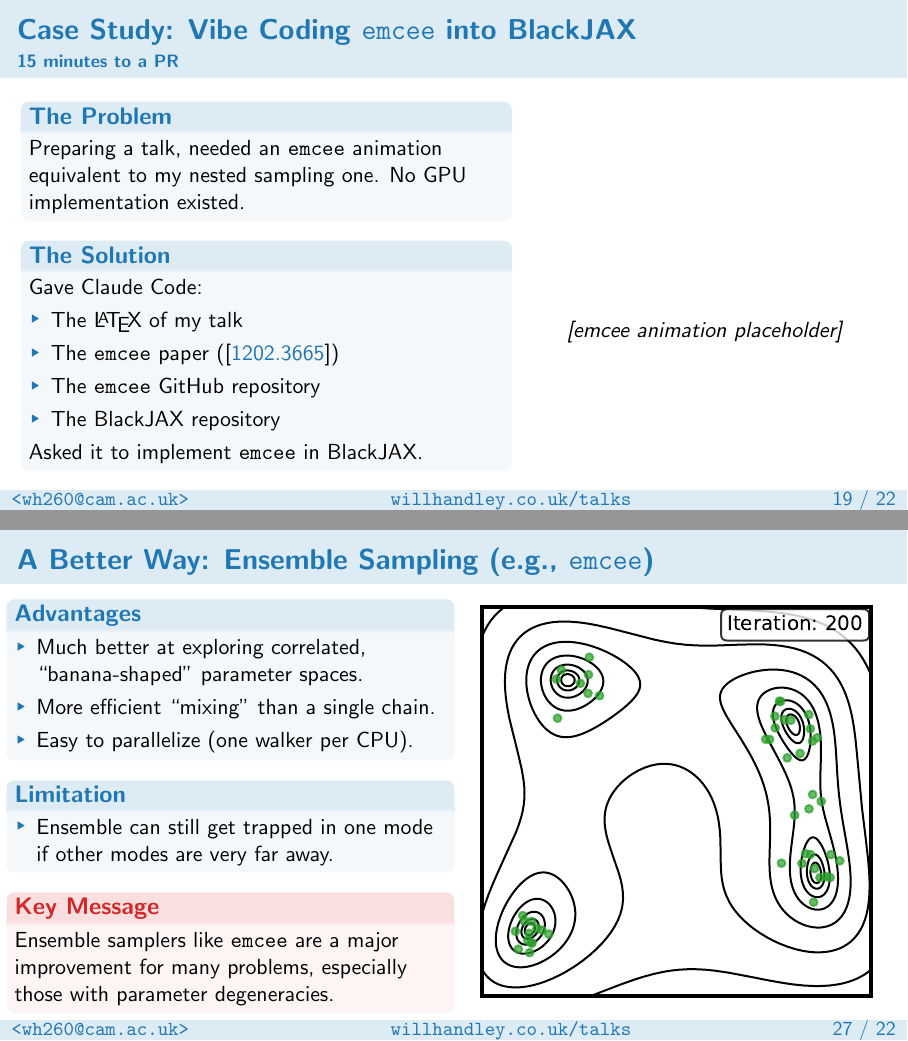
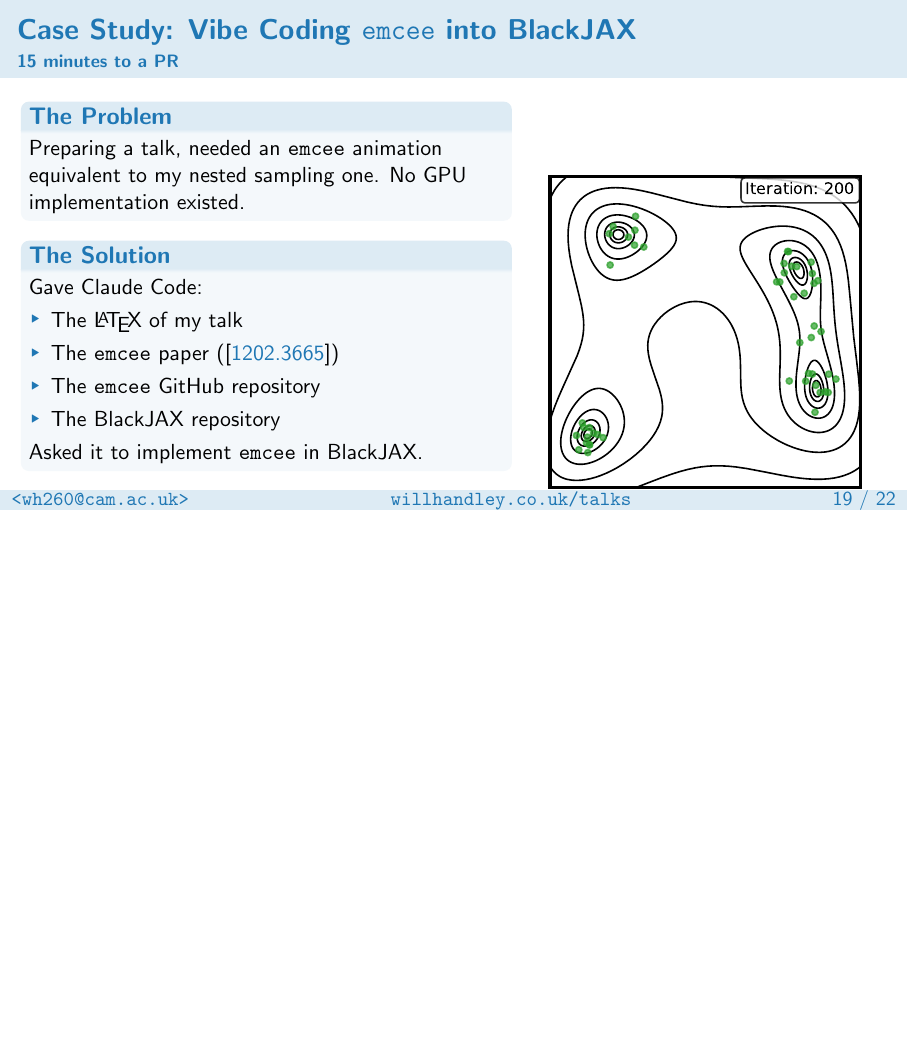
Before and after one commit to williamjameshandley/talks, LaTeX slides (will_handley.tex): pages 29 and 70 of 70 before the commit and page 29 of 61 after it, the two joined at a grey line, the shorter picture padded with empty space. Compiled offline with pdfLaTeX.

Commit message:
Restructure GPU case study slides and add emcee animation
- Change title/subtitle pattern: application name as title,
  "GPU-Accelerated Applications" as subtitle
- Adjust column widths (0.45/0.52) for larger figures
- Replace emcee animation placeholder with actual figure
- Remove emcee slide from appendix (now in main slides)

Co-Authored-By: Claude Opus 4.5 <noreply@anthropic.com>

```diff
--- a/will_handley.tex
+++ b/will_handley.tex
@@ -631,7 +628,7 @@
         \end{alertblock}
         \column{0.4\textwidth}
         \centering
-        \textit{[emcee animation placeholder]}
+        \includegraphics[width=\textwidth,page=9]{figures/himmelblau_emcee.pdf}
     \end{columns}
 \end{frame}
 
@@ -893,11 +890,3 @@
     \end{columns}
 \end{frame}
 
-\begin{frame}
-    \frametitle{A Better Way: Ensemble Sampling (e.g., \texttt{emcee})}
-    \begin{columns}[T]
-        \column{0.5\textwidth}
-        \only<1-5>{
-        \begin{block}{How it Works}
-            Instead of one walker, we use an \keyterm{ensemble} of hundreds of walkers.
-            \begin{itemize}
@@ -907,24 +892,0 @@
-            \end{itemize}
-        \end{block}
-        }
-        \only<6-9>{
-        \vspace{-1em}
-        \begin{block}{Advantages}
-            \begin{itemize}
-                \item Much better at exploring correlated, ``banana-shaped'' parameter spaces.
-                \item More efficient ``mixing'' than a single chain.
-                \item Easy to parallelize (one walker per CPU).
-            \end{itemize}
-        \end{block}
-        \begin{block}{Limitation}
-            \begin{itemize}
-                \item Ensemble can still get trapped in one mode if other modes are very far away.
-            \end{itemize}
-        \end{block}
-        \begin{alertblock}{Key Message}
-            Ensemble samplers like \texttt{emcee} are a major improvement for many problems, especially those with parameter degeneracies.
-        \end{alertblock}
-        }
-        \column{0.5\textwidth}
-        \vspace{-1.8em}
-        \begin{center}
@@ -940,5 +893 @@
-        \end{center}
-    \end{columns}
-\end{frame}
-
 \end{document}
```
Also changed, not shown: will_handley.tex (39 more changed lines). Lines whose indentation alone changed are shown as unchanged.
